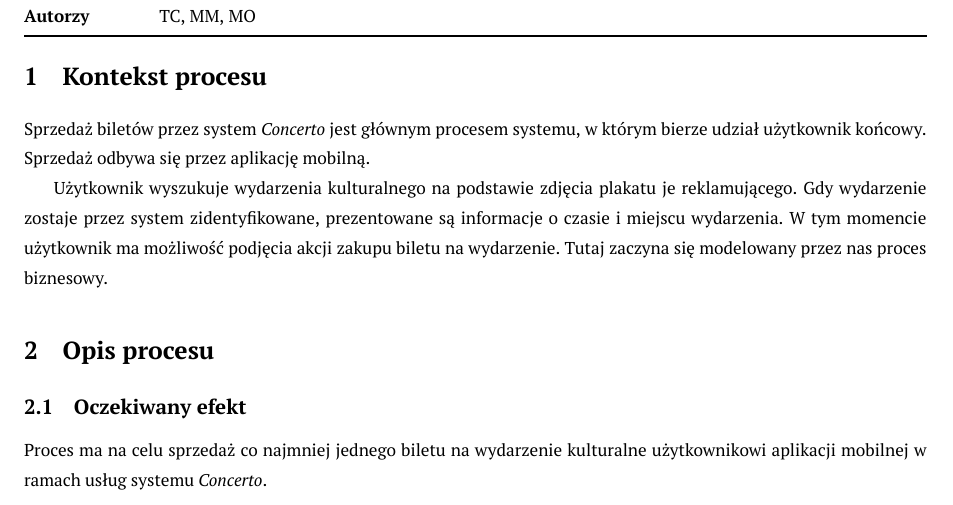
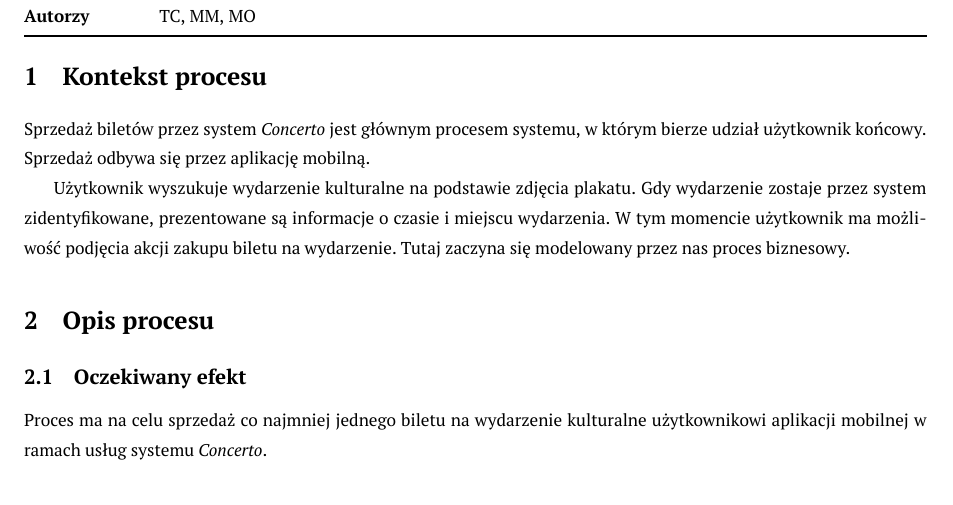
Before and after one commit to student-tomasz/mpb-sprzedaz-biletow-concerto, a LaTeX document (Koncept-procesu/dokument.tex, which reads Koncept-procesu/tex/kontekst.tex): part of page 1 of 2, cut so that both start at the same text. Compiled offline with XeLaTeX.

Commit message:
Wprowadź drobne poprawki

```diff
--- a/Koncept-procesu/tex/kontekst.tex
+++ b/Koncept-procesu/tex/kontekst.tex
@@ -4,8 +4,8 @@ Sprzedaż biletów przez system \emph{Concerto} jest głównym procesem systemu,
 którym bierze udział użytkownik końcowy. Sprzedaż odbywa się przez aplikację
 mobilną.
 
-Użytkownik wyszukuje wydarzenia kulturalnego na podstawie zdjęcia plakatu je
-reklamującego. Gdy wydarzenie zostaje przez system zidentyfikowane, prezentowane
+Użytkownik wyszukuje wydarzenie kulturalne na podstawie zdjęcia plakatu.
+Gdy wydarzenie zostaje przez system zidentyfikowane, prezentowane
 są informacje o czasie i miejscu wydarzenia. W tym momencie użytkownik ma
 możliwość podjęcia akcji zakupu biletu na wydarzenie. Tutaj zaczyna się
 modelowany przez nas proces biznesowy.
```
Also changed, not shown: Koncept-procesu.pdf.
